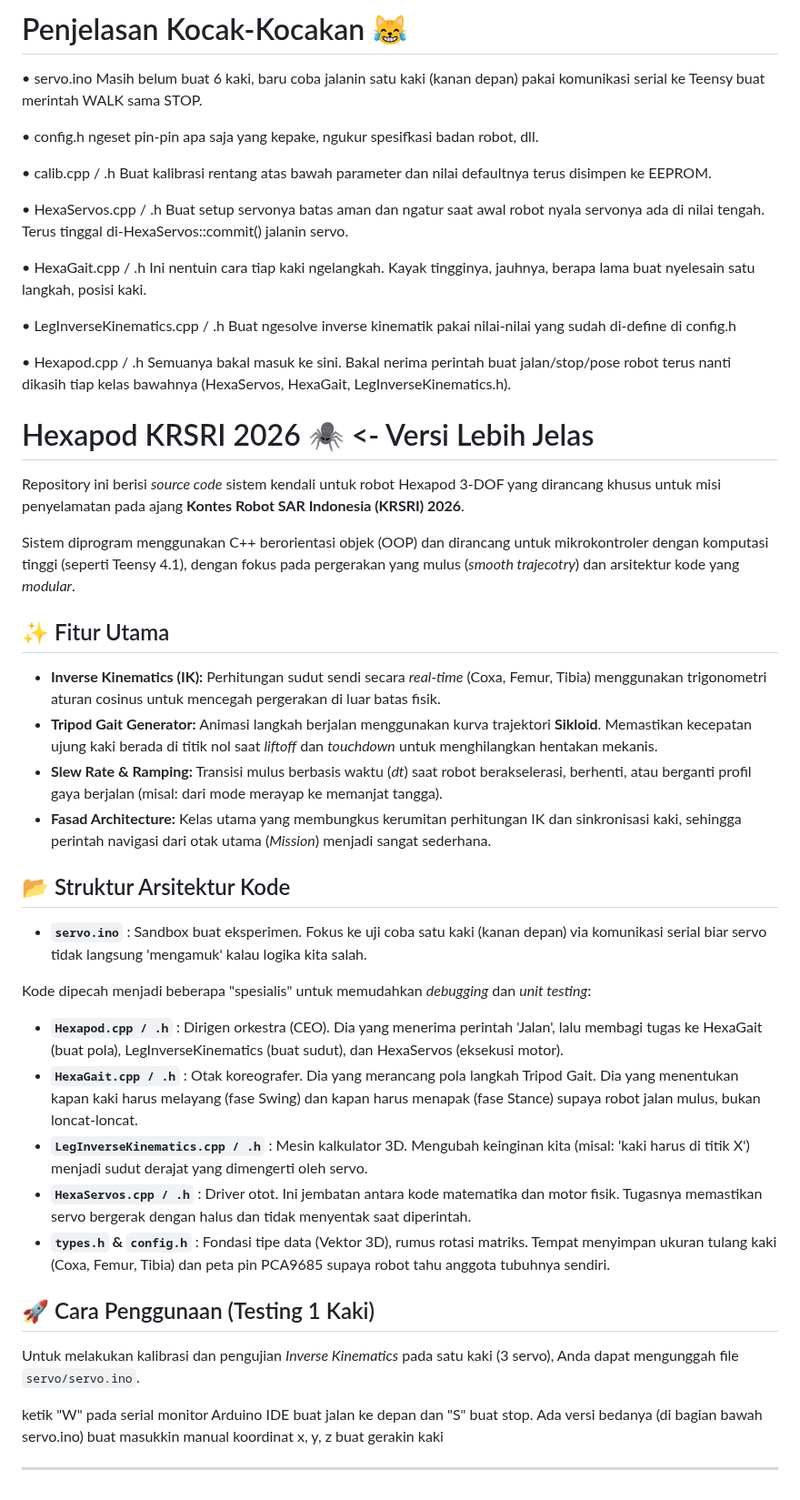
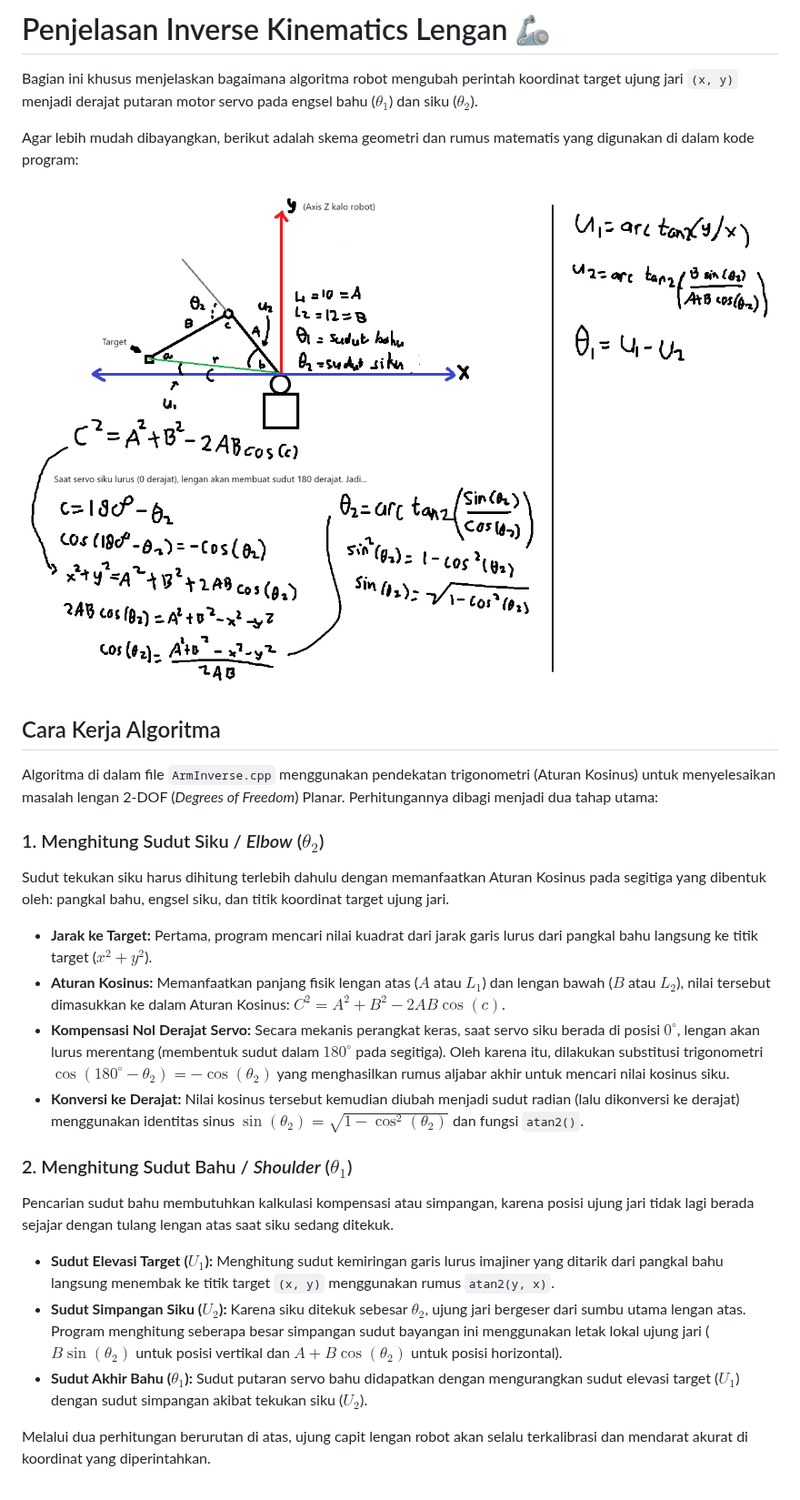
Before and after one commit to Fvorya/Hexapod_KRSRI_2026, a Markdown page: README.md, the part around the change. Shown at 91% size. Drawn GitHub-style; pictures changed too: Untitled2.png (added).

Commit message:
Nambah IK lengan

```diff
--- a/README.md
+++ b/README.md
@@ -1,55 +1,28 @@
-# Penjelasan Kocak-Kocakan 😹
+# Penjelasan Inverse Kinematics Lengan 🦾
 
-•	servo.ino
-Masih belum buat 6 kaki, baru coba jalanin satu kaki (kanan depan) pakai komunikasi serial ke Teensy buat merintah WALK sama STOP.
+Bagian ini khusus menjelaskan bagaimana algoritma robot mengubah perintah koordinat target ujung jari `(x, y)` menjadi derajat putaran motor servo pada engsel bahu ($\theta_1$) dan siku ($\theta_2$).
 
-•	config.h
-ngeset pin-pin apa saja yang kepake, ngukur spesifkasi badan robot, dll.
+Agar lebih mudah dibayangkan, berikut adalah skema geometri dan rumus matematis yang digunakan di dalam kode program:
 
-•	calib.cpp / .h
-Buat kalibrasi rentang atas bawah parameter dan nilai defaultnya terus disimpen ke EEPROM.
+![Ilustrasi Inverse Kinematics Lengan](Untitled2.png)
 
-•	HexaServos.cpp / .h
-Buat setup servonya batas aman dan ngatur saat awal robot nyala servonya ada di nilai tengah. Terus tinggal di-HexaServos::commit() jalanin servo.
+## Cara Kerja Algoritma
 
-•	HexaGait.cpp / .h
-Ini nentuin cara tiap kaki ngelangkah. Kayak tingginya, jauhnya, berapa lama buat nyelesain satu langkah, posisi kaki.
+Algoritma di dalam file `ArmInverse.cpp` menggunakan pendekatan trigonometri (Aturan Kosinus) untuk menyelesaikan masalah lengan 2-DOF (*Degrees of Freedom*) Planar. Perhitungannya dibagi menjadi dua tahap utama:
 
-•	LegInverseKinematics.cpp / .h
-Buat ngesolve inverse kinematik pakai nilai-nilai yang sudah di-define di config.h
+### 1. Menghitung Sudut Siku / *Elbow* ($\theta_2$)
+Sudut tekukan siku harus dihitung terlebih dahulu dengan memanfaatkan Aturan Kosinus pada segitiga yang dibentuk oleh: pangkal bahu, engsel siku, dan titik koordinat target ujung jari.
 
-•	Hexapod.cpp / .h
-Semuanya bakal masuk ke sini. Bakal nerima perintah buat jalan/stop/pose robot terus nanti dikasih tiap kelas bawahnya (HexaServos, HexaGait, LegInverseKinematics.h).
+* **Jarak ke Target:** Pertama, program mencari nilai kuadrat dari jarak garis lurus dari pangkal bahu langsung ke titik target ($x^2 + y^2$).
+* **Aturan Kosinus:** Memanfaatkan panjang fisik lengan atas ($A$ atau $L_1$) dan lengan bawah ($B$ atau $L_2$), nilai tersebut dimasukkan ke dalam Aturan Kosinus: $C^2 = A^2 + B^2 - 2AB \cos(c)$.
+* **Kompensasi Nol Derajat Servo:** Secara mekanis perangkat keras, saat servo siku berada di posisi $0^\circ$, lengan akan lurus merentang (membentuk sudut dalam $180^\circ$ pada segitiga). Oleh karena itu, dilakukan substitusi trigonometri $\cos(180^\circ - \theta_2) = -\cos(\theta_2)$ yang menghasilkan rumus aljabar akhir untuk mencari nilai kosinus siku.
+* **Konversi ke Derajat:** Nilai kosinus tersebut kemudian diubah menjadi sudut radian (lalu dikonversi ke derajat) menggunakan identitas sinus $\sin(\theta_2) = \sqrt{1 - \cos^2(\theta_2)}$ dan fungsi `atan2()`.
 
-# Hexapod KRSRI 2026 🕷️ <- Versi Lebih Jelas
+### 2. Menghitung Sudut Bahu / *Shoulder* ($\theta_1$)
+Pencarian sudut bahu membutuhkan kalkulasi kompensasi atau simpangan, karena posisi ujung jari tidak lagi berada sejajar dengan tulang lengan atas saat siku sedang ditekuk.
 
-Repository ini berisi *source code* sistem kendali untuk robot Hexapod 3-DOF yang dirancang khusus untuk misi penyelamatan pada ajang **Kontes Robot SAR Indonesia (KRSRI) 2026**.
+* **Sudut Elevasi Target ($U_1$):** Menghitung sudut kemiringan garis lurus imajiner yang ditarik dari pangkal bahu langsung menembak ke titik target `(x, y)` menggunakan rumus `atan2(y, x)`.
+* **Sudut Simpangan Siku ($U_2$):** Karena siku ditekuk sebesar $\theta_2$, ujung jari bergeser dari sumbu utama lengan atas. Program menghitung seberapa besar simpangan sudut bayangan ini menggunakan letak lokal ujung jari ($B \sin(\theta_2)$ untuk posisi vertikal dan $A + B \cos(\theta_2)$ untuk posisi horizontal).
+* **Sudut Akhir Bahu ($\theta_1$):** Sudut putaran servo bahu didapatkan dengan mengurangkan sudut elevasi target ($U_1$) dengan sudut simpangan akibat tekukan siku ($U_2$).
 
-Sistem diprogram menggunakan C++ berorientasi objek (OOP) dan dirancang untuk mikrokontroler dengan komputasi tinggi (seperti Teensy 4.1), dengan fokus pada pergerakan yang mulus (*smooth trajecotry*) dan arsitektur kode yang *modular*.
-
-## ✨ Fitur Utama
-
-- **Inverse Kinematics (IK):** Perhitungan sudut sendi secara *real-time* (Coxa, Femur, Tibia) menggunakan trigonometri aturan cosinus untuk mencegah pergerakan di luar batas fisik.
-- **Tripod Gait Generator:** Animasi langkah berjalan menggunakan kurva trajektori **Sikloid**. Memastikan kecepatan ujung kaki berada di titik nol saat *liftoff* dan *touchdown* untuk menghilangkan hentakan mekanis.
-- **Slew Rate & Ramping:** Transisi mulus berbasis waktu (*dt*) saat robot berakselerasi, berhenti, atau berganti profil gaya berjalan (misal: dari mode merayap ke memanjat tangga).
-- **Fasad Architecture:** Kelas utama yang membungkus kerumitan perhitungan IK dan sinkronisasi kaki, sehingga perintah navigasi dari otak utama (*Mission*) menjadi sangat sederhana.
-
-## 📂 Struktur Arsitektur Kode
-
-* **`servo.ino`** : Sandbox buat eksperimen. Fokus ke uji coba satu kaki (kanan depan) via komunikasi serial biar servo tidak langsung 'mengamuk' kalau logika kita salah.
-
-Kode dipecah menjadi beberapa "spesialis" untuk memudahkan *debugging* dan *unit testing*:
-
-* **`Hexapod.cpp / .h`** : Dirigen orkestra (CEO). Dia yang menerima perintah 'Jalan', lalu membagi tugas ke HexaGait (buat pola), LegInverseKinematics (buat sudut), dan HexaServos (eksekusi motor).
-* **`HexaGait.cpp / .h`** : Otak koreografer. Dia yang merancang pola langkah Tripod Gait. Dia yang menentukan kapan kaki harus melayang (fase Swing) dan kapan harus menapak (fase Stance) supaya robot jalan mulus, bukan loncat-loncat.
-* **`LegInverseKinematics.cpp / .h`** : Mesin kalkulator 3D. Mengubah keinginan kita (misal: 'kaki harus di titik X') menjadi sudut derajat yang dimengerti oleh servo.
-* **`HexaServos.cpp / .h`** : Driver otot. Ini jembatan antara kode matematika dan motor fisik. Tugasnya memastikan servo bergerak dengan halus dan tidak menyentak saat diperintah.
-* **`types.h` & `config.h`** : Fondasi tipe data (Vektor 3D), rumus rotasi matriks. Tempat menyimpan ukuran tulang kaki (Coxa, Femur, Tibia) dan peta pin PCA9685 supaya robot tahu anggota tubuhnya sendiri.
-
-## 🚀 Cara Penggunaan (Testing 1 Kaki)
-
-Untuk melakukan kalibrasi dan pengujian *Inverse Kinematics* pada satu kaki (3 servo), Anda dapat mengunggah file `servo/servo.ino`.
-
-ketik "W" pada serial monitor Arduino IDE buat jalan ke depan dan "S" buat stop. Ada versi bedanya (di bagian bawah servo.ino) buat masukkin manual koordinat x, y, z buat gerakin kaki
-
----
+Melalui dua perhitungan berurutan di atas, ujung capit lengan robot akan selalu terkalibrasi dan mendarat akurat di koordinat yang diperintahkan.
```
Also changed, not shown: 9 other files.
